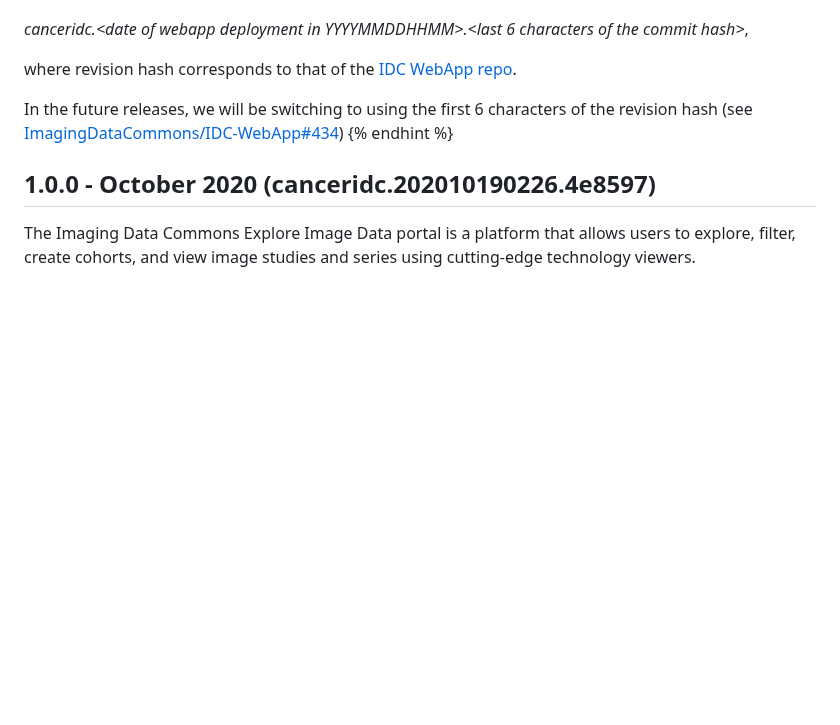
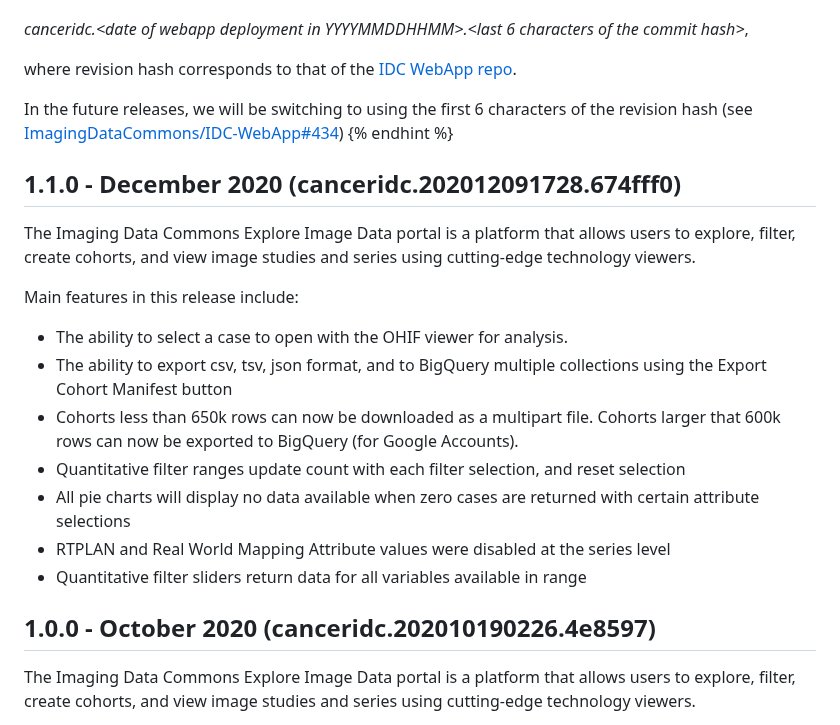
Before and after one commit to ImagingDataCommons/IDC-Docs, a Markdown page: portal/release-notes.md, the part around the change. GitHub-like rendering; blank space fills up the shorter version.

Commit message:
GitBook: [pilot] 35 pages and 6 assets modified

```diff
--- a/portal/release-notes.md
+++ b/portal/release-notes.md
@@ -9,6 +9,20 @@ where revision hash corresponds to that of the [IDC WebApp repo](https://github.
 
 In the future releases, we will be switching to using the first 6 characters of the revision hash \(see [ImagingDataCommons/IDC-WebApp\#434](https://github.com/ImagingDataCommons/IDC-WebApp/issues/434)\)
 {% endhint %}
+
+## 1.1.0 - December 2020 \(canceridc.202012091728.674fff0\)
+
+The Imaging Data Commons Explore Image Data portal is a platform that allows users to explore, filter, create cohorts, and view image studies and series using cutting-edge technology viewers.
+
+Main features in this release include:
+
+* The ability to select a case to open with the OHIF viewer for analysis.
+* The ability to export csv, tsv, json format, and to BigQuery multiple collections using the Export Cohort Manifest button
+* Cohorts less than 650k rows can now be downloaded as a multipart file. Cohorts larger that 600k rows can now be exported to BigQuery \(for Google Accounts\).
+* Quantitative filter ranges update count with each filter selection, and reset selection
+* All pie charts will display no data available when zero cases are returned with certain attribute selections
+* RTPLAN and Real World Mapping Attribute values were disabled at the series level
+* Quantitative filter sliders return data for all variables available in range
 
 ## 1.0.0 - October 2020 \(canceridc.202010190226.4e8597\)
 
```
Also changed, not shown: .gitbook/assets/columns.png (added), .gitbook/assets/header2.png (added), .gitbook/assets/mainfest-for-cohort.png (added), .gitbook/assets/mainfest-notification.png (added), .gitbook/assets/manifest_download-screenshot.png (deleted), .gitbook/assets/selected_cases-panel.png (added), 1 other file.
